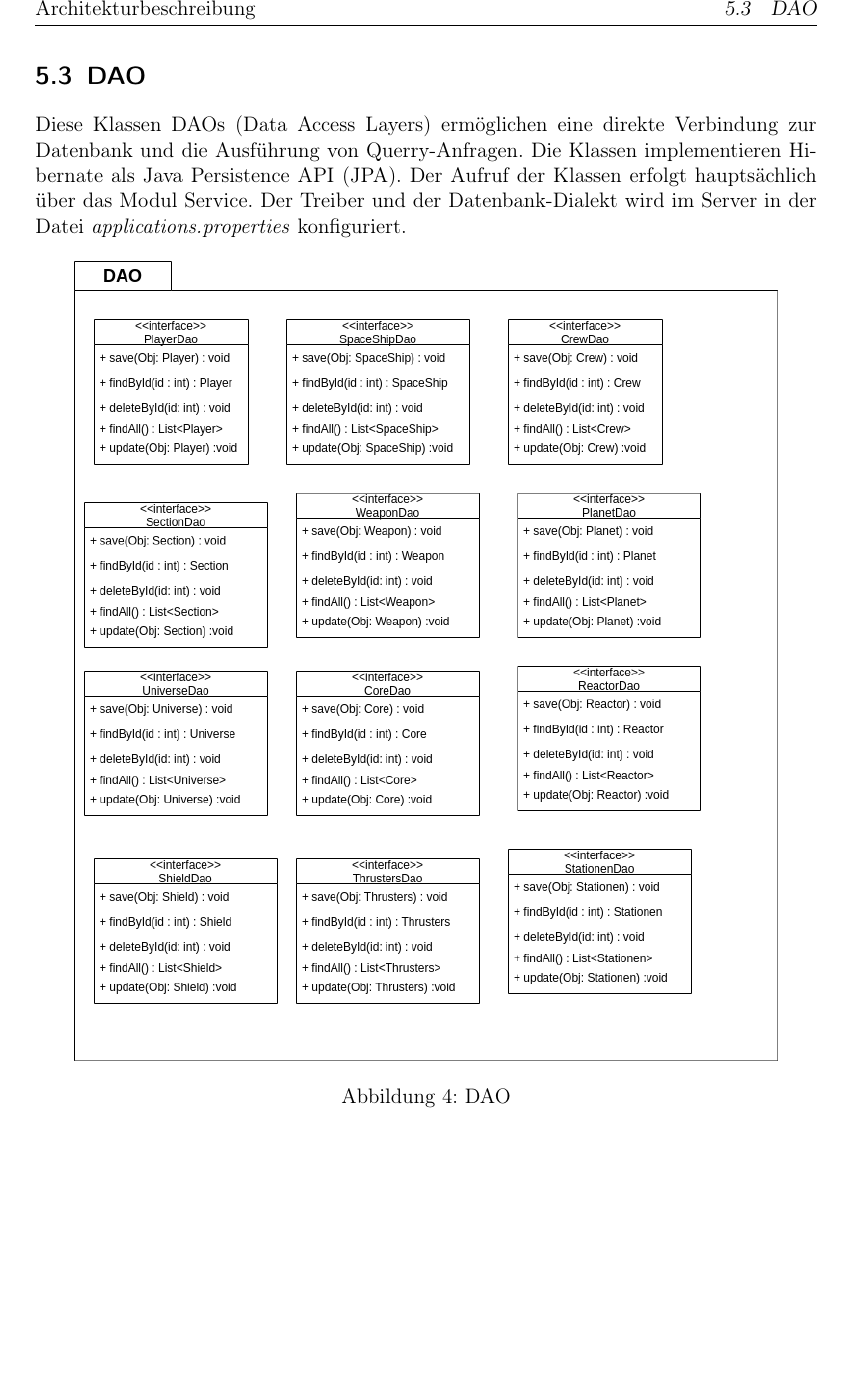
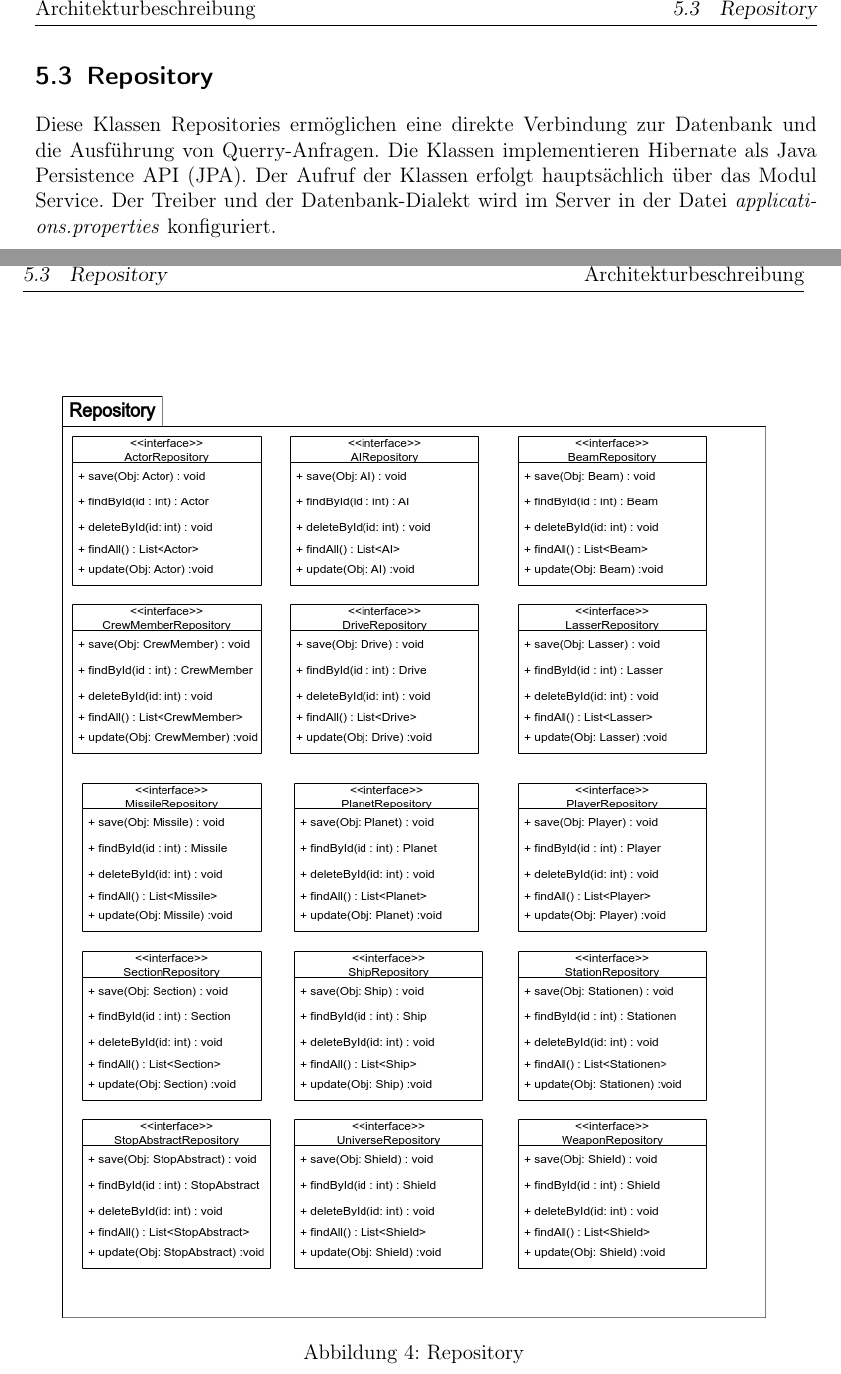
Before and after one commit to ksreyr/SpaceStudio, a LaTeX document (docs/Architekturbeschreibung/Architekturbeschreibung.tex): part of page 27 of 32 before the commit and two parts of pages 27 and 28 of 33 after it, the two joined at a grey line, cut so that both start at the same text, the shorter picture padded with empty space. Compiled offline with pdfLaTeX.

Commit message:
Rename DAO to Repository and change graphic

```diff
--- a/docs/Architekturbeschreibung/Architekturbeschreibung.tex
+++ b/docs/Architekturbeschreibung/Architekturbeschreibung.tex
@@ -699,12 +699,12 @@ Folgende Klassen stellen die Datensicht dar. Jeder Klasse repräsentiert eine En
 
 \end{figure}
 \newpage
-\subsection{DAO}
-Diese Klassen DAOs (Data Access Layers) ermöglichen eine direkte Verbindung zur Datenbank und die Ausführung von Querry-Anfragen. Die Klassen implementieren Hibernate als Java Persistence API (JPA). Der Aufruf der Klassen erfolgt hauptsächlich über das Modul Service. Der Treiber und der Datenbank-Dialekt wird im Server in der Datei \emph{applications.properties} konfiguriert.
+\subsection{Repository}
+Diese Klassen Repositories ermöglichen eine direkte Verbindung zur Datenbank und die Ausführung von Querry-Anfragen. Die Klassen implementieren Hibernate als Java Persistence API (JPA). Der Aufruf der Klassen erfolgt hauptsächlich über das Modul Service. Der Treiber und der Datenbank-Dialekt wird im Server in der Datei \emph{applications.properties} konfiguriert.
 \begin{figure}[htp]
 	\centering
-	\includegraphics[width=0.9\linewidth]{../Modulsicht_Quellcode/Dao_Komponente.png}
-	\caption{DAO}
+	\includegraphics[width=0.9\linewidth]{../Modulsicht_Quellcode/Repository_Komponente.png}
+	\caption{Repository}
 	\label{fig3}
 
 \end{figure}
```
Also changed, not shown: docs/Modulsicht_Quellcode/Dao_Komponente.png (deleted), docs/Modulsicht_Quellcode/Dao_Komponente.svg (deleted), docs/Modulsicht_Quellcode/Repository_Komponente.png (added), docs/Modulsicht_Quellcode/Repository_Komponente.svg (added), 2 other files.
